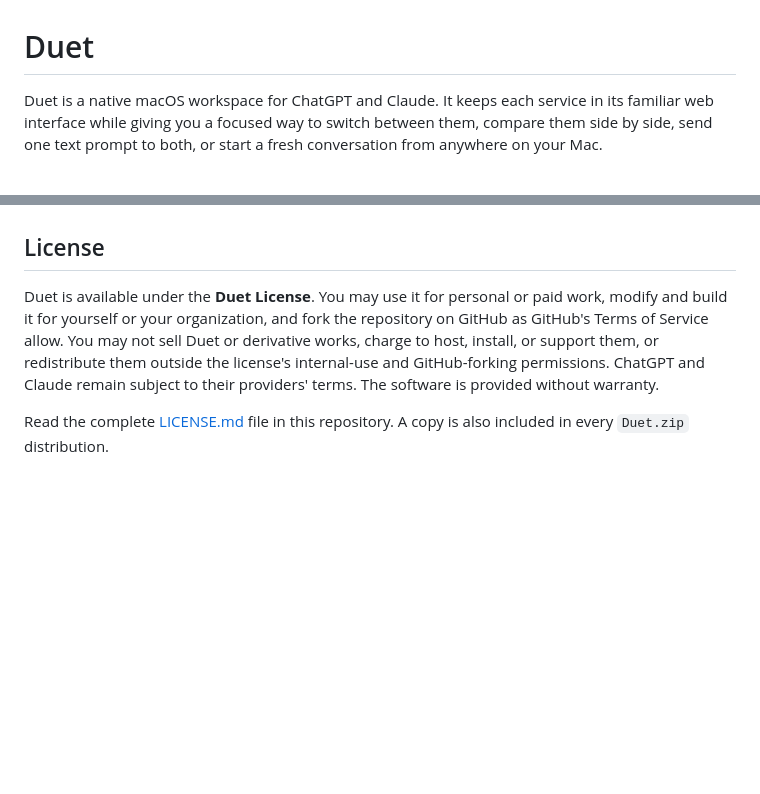
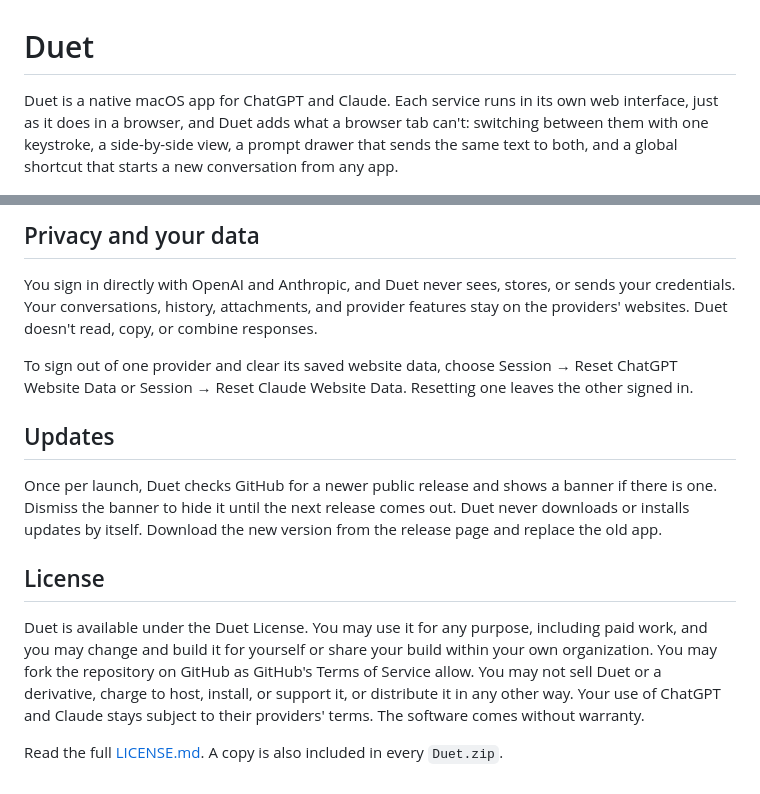
Before and after one commit to cpoteet/Duet, a Markdown page: README.md, 2 parts joined by grey strips. GitHub-like rendering; blank space fills up the shorter version.

```diff
--- a/README.md
+++ b/README.md
@@ -1,6 +1,6 @@
 # Duet
 
-Duet is a native macOS workspace for ChatGPT and Claude. It keeps each service in its familiar web interface while giving you a focused way to switch between them, compare them side by side, send one text prompt to both, or start a fresh conversation from anywhere on your Mac.
+Duet is a native macOS app for ChatGPT and Claude. Each service runs in its own web interface, just as it does in a browser, and Duet adds what a browser tab can't: switching between them with one keystroke, a side-by-side view, a prompt drawer that sends the same text to both, and a global shortcut that starts a new conversation from any app.
 
 ![Duet in split view, with ChatGPT and Claude answering the same question side by side](Screenshots/split-view.png)
 
@@ -46,6 +66,15 @@ Reminder that you use this application at your own risk.
+## Privacy and your data
+
+You sign in directly with OpenAI and Anthropic, and Duet never sees, stores, or sends your credentials. Your conversations, history, attachments, and provider features stay on the providers' websites. Duet doesn't read, copy, or combine responses.
+
+To sign out of one provider and clear its saved website data, choose Session → Reset ChatGPT Website Data or Session → Reset Claude Website Data. Resetting one leaves the other signed in.
+
+## Updates
+
+Once per launch, Duet checks GitHub for a newer public release and shows a banner if there is one. Dismiss the banner to hide it until the next release comes out. Duet never downloads or installs updates by itself. Download the new version from the release page and replace the old app.
 
 ## License
 
-Duet is available under the **Duet License**. You may use it for personal or paid work, modify and build it for yourself or your organization, and fork the repository on GitHub as GitHub's Terms of Service allow. You may not sell Duet or derivative works, charge to host, install, or support them, or redistribute them outside the license's internal-use and GitHub-forking permissions. ChatGPT and Claude remain subject to their providers' terms. The software is provided without warranty.
+Duet is available under the Duet License. You may use it for any purpose, including paid work, and you may change and build it for yourself or share your build within your own organization. You may fork the repository on GitHub as GitHub's Terms of Service allow. You may not sell Duet or a derivative, charge to host, install, or support it, or distribute it in any other way. Your use of ChatGPT and Claude stays subject to their providers' terms. The software comes without warranty.
 
-Read the complete [LICENSE.md](LICENSE.md) file in this repository. A copy is also included in every `Duet.zip` distribution.
+Read the full [LICENSE.md](LICENSE.md). A copy is also included in every `Duet.zip`.
```
Also changed, not shown: other parts of README.md (+49 -29 lines), AGENTS.md (+37 -28 lines).
